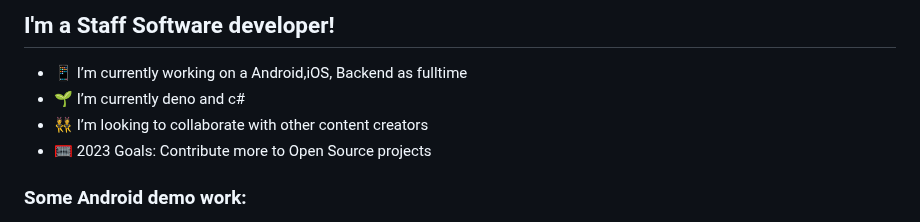
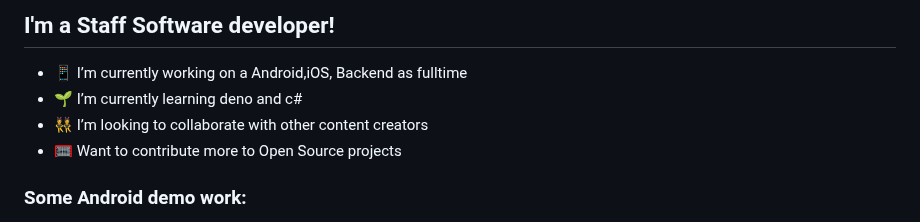
Before and after one commit to vishalguptahmh/vishalguptahmh, a Markdown page: README.md, the part around the change. GitHub-like rendering.

```diff
--- a/README.md
+++ b/README.md
@@ -3,9 +3,9 @@
 
 ## I'm a Staff Software developer!
 - 📱 I’m currently working on a Android,iOS, Backend as fulltime
-- 🌱 I’m currently deno and c#
+- 🌱 I’m currently learning deno and c#
 - 👯 I’m looking to collaborate with other content creators
-- 🥅 2023 Goals: Contribute more to Open Source projects
+- 🥅 Want to contribute more to Open Source projects
 
 ### Some Android demo work:
 - <a href="https://github.com/vishalguptahmh/Android-Cheat-Sheet" target="_blank">Android helping snippets</a>
```
